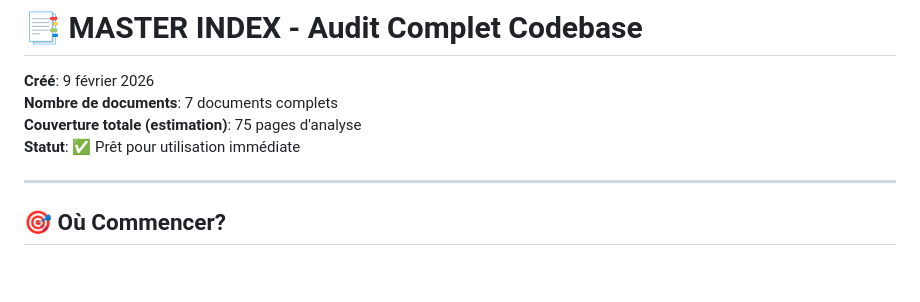
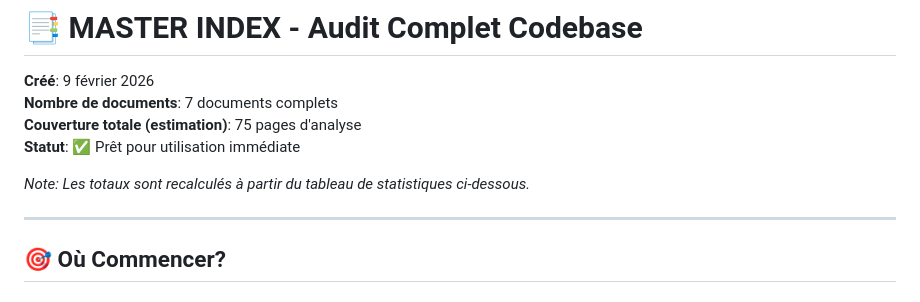
Before and after one commit to mitchlabeetch/turbo-octo-robot, a Markdown page: INDEX_ANALYSIS_DOCUMENTS.md, the part around the change. Rendered like a GitHub page; blank space fills up the shorter version.

Commit message:
docs: clarify index totals recalculation
Co-authored-by: mitchlabeetch <240607459+mitchlabeetch@users.noreply.github.com>

```diff
--- a/INDEX_ANALYSIS_DOCUMENTS.md
+++ b/INDEX_ANALYSIS_DOCUMENTS.md
@@ -4,6 +4,8 @@
 **Nombre de documents**: 7 documents complets
 **Couverture totale (estimation)**: 75 pages d'analyse
 **Statut**: ✅ Prêt pour utilisation immédiate
+
+_Note: Les totaux sont recalculés à partir du tableau de statistiques ci-dessous._
 
 ---
 
```
